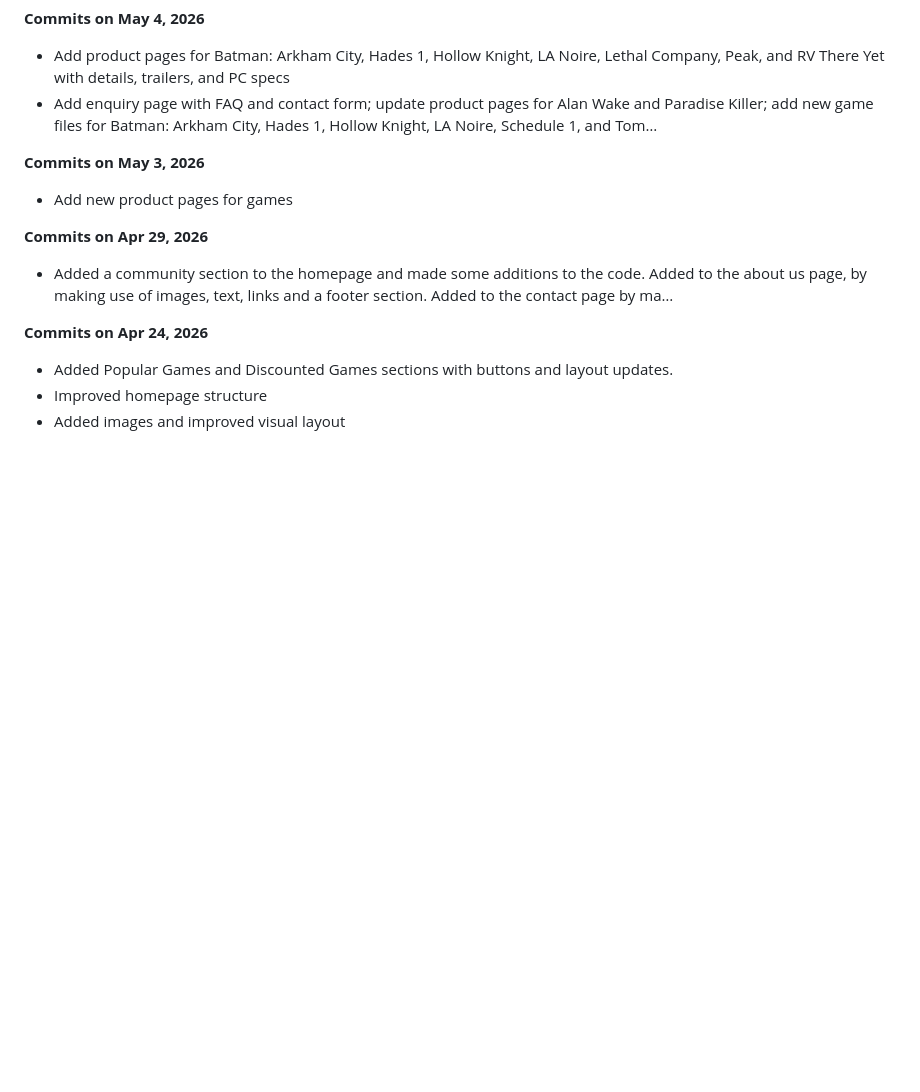
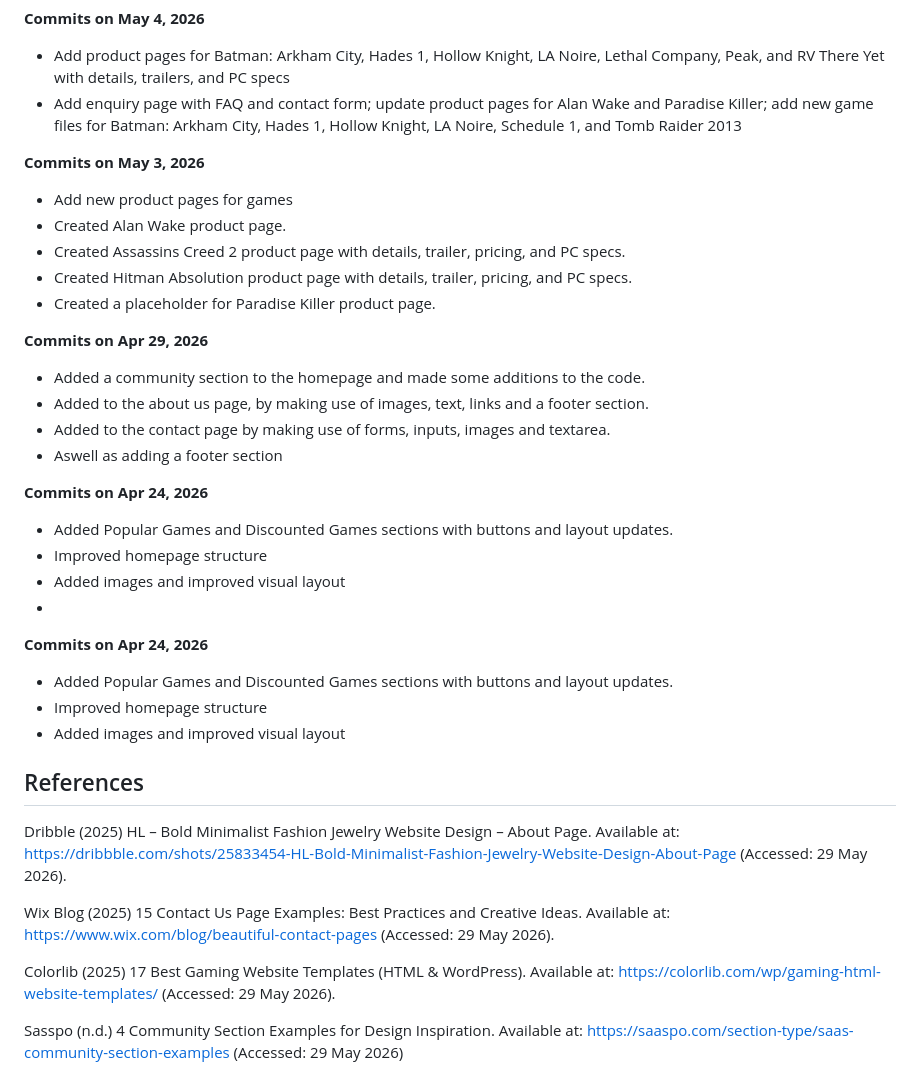
Before and after one commit to V64-leather/Web-Development-Project, a Markdown page: README.md, the part around one of its changes. Rendered like a GitHub page; blank space fills up the shorter version.

Commit message:
Add changelog history to README.md
Added a changelog section to document project history and updates.

```diff
--- a/README.md
+++ b/README.md
@@ -168,18 +186,41 @@ Individuals with a PC, Desktop or Laptop that are interested in playing video ga
 **Commits on May 4, 2026**
 
 - Add product pages for Batman: Arkham City, Hades 1, Hollow Knight, LA Noire, Lethal Company, Peak, and RV There Yet with details, trailers, and PC specs
-- Add enquiry page with FAQ and contact form; update product pages for Alan Wake and Paradise Killer; add new game files for Batman: Arkham City, Hades 1, Hollow Knight, LA Noire, Schedule 1, and Tom…
+- Add enquiry page with FAQ and contact form; update product pages for Alan Wake and Paradise Killer; add new game files for Batman: Arkham City, Hades 1, Hollow Knight, LA Noire, Schedule 1, and Tomb Raider 2013
 
 **Commits on May 3, 2026**
 
 - Add new product pages for games
+- Created Alan Wake product page.
+- Created Assassins Creed 2 product page with details, trailer, pricing, and PC specs.
+- Created Hitman Absolution product page with details, trailer, pricing, and PC specs.
+- Created a placeholder for Paradise Killer product page.
 
 **Commits on Apr 29, 2026**
 
-- Added a community section to the homepage and made some additions to the code. Added to the about us page, by making use of images, text, links and a footer section. Added to the contact page by ma…
+- Added a community section to the homepage and made some additions to the code.
+- Added to the about us page, by making use of images, text, links and a footer section.
+- Added to the contact page by making use of forms, inputs, images and textarea.
+- Aswell as adding a footer section
 
 **Commits on Apr 24, 2026**
 
 - Added Popular Games and Discounted Games sections with buttons and layout updates.
 - Improved homepage structure
--  Added images and improved visual layout
+- Added images and improved visual layout
+-
+**Commits on Apr 24, 2026**
+
+- Added Popular Games and Discounted Games sections with buttons and layout updates.
+- Improved homepage structure
+- Added images and improved visual layout
+
+## References
+
+Dribble (2025) HL – Bold Minimalist Fashion Jewelry Website Design – About Page. Available at: https://dribbble.com/shots/25833454-HL-Bold-Minimalist-Fashion-Jewelry-Website-Design-About-Page (Accessed: 29 May 2026).
+
+ Wix Blog (2025) 15 Contact Us Page Examples: Best Practices and Creative Ideas. Available at: https://www.wix.com/blog/beautiful-contact-pages (Accessed: 29 May 2026).
+
+Colorlib (2025) 17 Best Gaming Website Templates (HTML & WordPress). Available at: https://colorlib.com/wp/gaming-html-website-templates/ (Accessed: 29 May 2026).
+
+Sasspo (n.d.) 4 Community Section Examples for Design Inspiration. Available at: https://saaspo.com/section-type/saas-community-section-examples (Accessed: 29 May 2026)
```
Also changed, not shown: other parts of README.md (+19 -1 lines).
